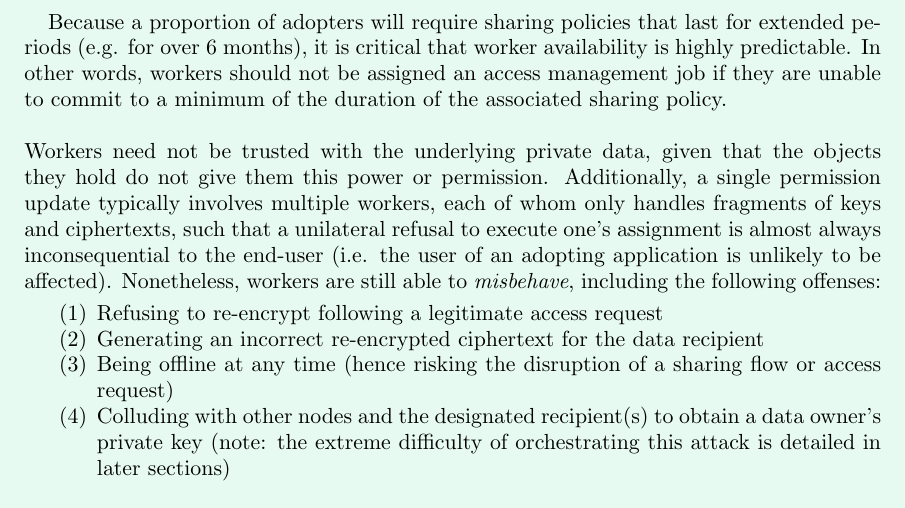
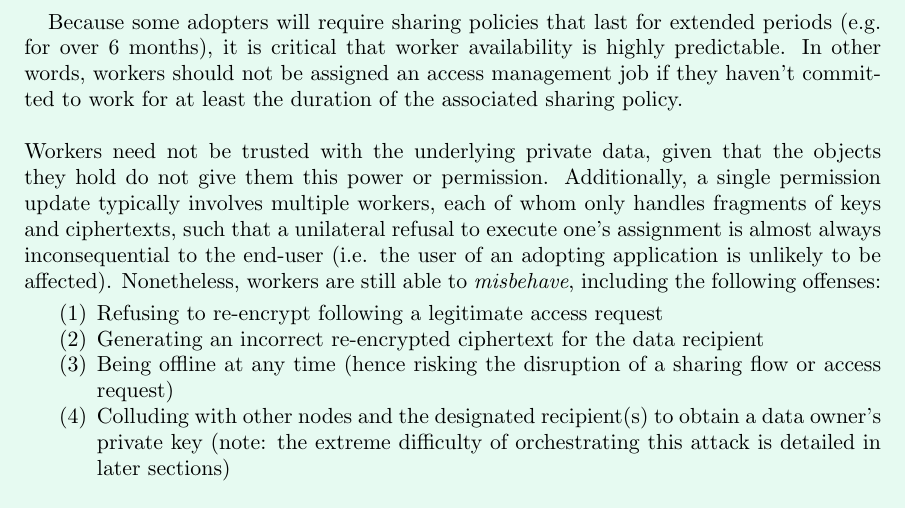
Before and after one commit to nucypher/protocol, a LaTeX paper (mint-paper.tex): part of page 2 of 9, cut so that both start at the same text. Compiled offline with pdfLaTeX.

Commit message:
Update mint-paper.tex
Co-Authored-By: arjunhassard <arjunhassard@gmail.com>

```diff
--- a/mint-paper.tex
+++ b/mint-paper.tex
@@ -34,7 +34,7 @@ Workers have three main duties:
 \end{enumerate}
 Workers are compensated for these efforts through \textit{fees} (denominated in ETH), paid for by adopters. These costs can optionally be passed on to the end-users of adopting applications. As of April 2019, sharing policies are priced exclusively based on their duration. In practice, this means the cost to an adopter for a given permission update depends on the number of data recipients and for how long they need access. However, in forthcoming versions, the number of access requests associated with a sharing policy may also influence the sum charged. The details of current and future payment models are covered in later sections.
 
-Because a proportion of adopters will require sharing policies that last for extended periods (e.g. for over 6 months), it is critical that worker availability is highly predictable. In other words, workers should not be assigned an access management job if they are unable to commit to a minimum of the duration of the associated sharing policy.
+Because some adopters will require sharing policies that last for extended periods (e.g. for over 6 months), it is critical that worker availability is highly predictable. In other words, workers should not be assigned an access management job if they haven't committed to work for at least the duration of the associated sharing policy.
 \\
 \\
 Workers need not be trusted with the underlying private data, given that the objects they hold do not give them this power or permission. Additionally, a single permission update typically involves multiple workers, each of whom only handles fragments of keys and ciphertexts, such that a unilateral refusal to execute one's assignment is almost always inconsequential to the end-user (i.e. the user of an adopting application is unlikely to be affected). Nonetheless, workers are still able to \textit{misbehave}, including the following offenses:
```
